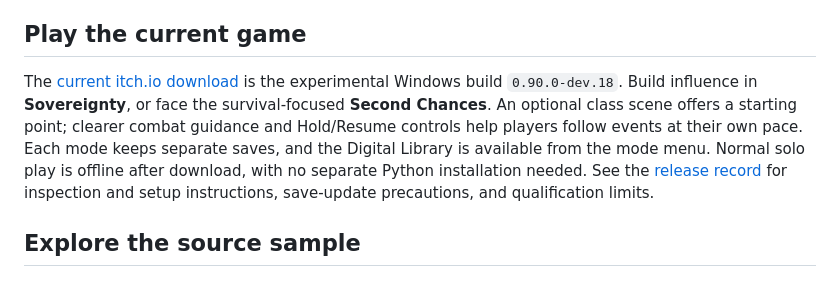
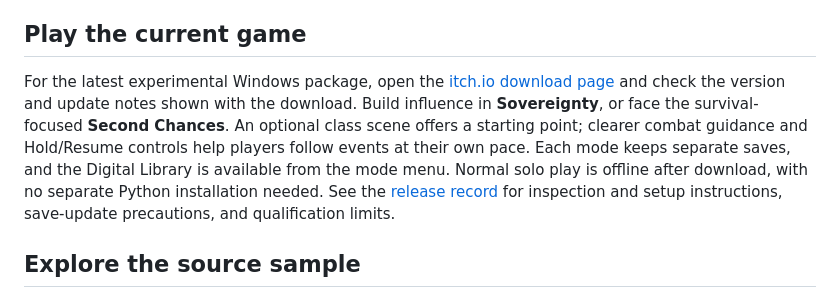
Before and after one commit to Jnapier2/beta-earth, a Markdown page: README.md, the part around the change. Drawn GitHub-style.

Commit message:
Separate current downloads from historical release records (#17)

```diff
--- a/README.md
+++ b/README.md
@@ -8,7 +8,7 @@ Beta Earth pairs a persistent science-fiction RPG with a separate survival journ
 
 ## Play the current game
 
-The [current itch.io download](https://zappytap.itch.io/beta-earth-sovereignty-next) is the experimental Windows build `0.90.0-dev.18`. Build influence in **Sovereignty**, or face the survival-focused **Second Chances**. An optional class scene offers a starting point; clearer combat guidance and Hold/Resume controls help players follow events at their own pace. Each mode keeps separate saves, and the Digital Library is available from the mode menu. Normal solo play is offline after download, with no separate Python installation needed. See the [release record](docs/PUBLIC_RELEASES.md) for inspection and setup instructions, save-update precautions, and qualification limits.
+For the latest experimental Windows package, open the [itch.io download page](https://zappytap.itch.io/beta-earth-sovereignty-next) and check the version and update notes shown with the download. Build influence in **Sovereignty**, or face the survival-focused **Second Chances**. An optional class scene offers a starting point; clearer combat guidance and Hold/Resume controls help players follow events at their own pace. Each mode keeps separate saves, and the Digital Library is available from the mode menu. Normal solo play is offline after download, with no separate Python installation needed. See the [release record](docs/PUBLIC_RELEASES.md) for inspection and setup instructions, save-update precautions, and qualification limits.
 
 ## Explore the source sample
 
```
Also changed, not shown: docs/PUBLIC_RELEASES.md (+6 -2 lines).
